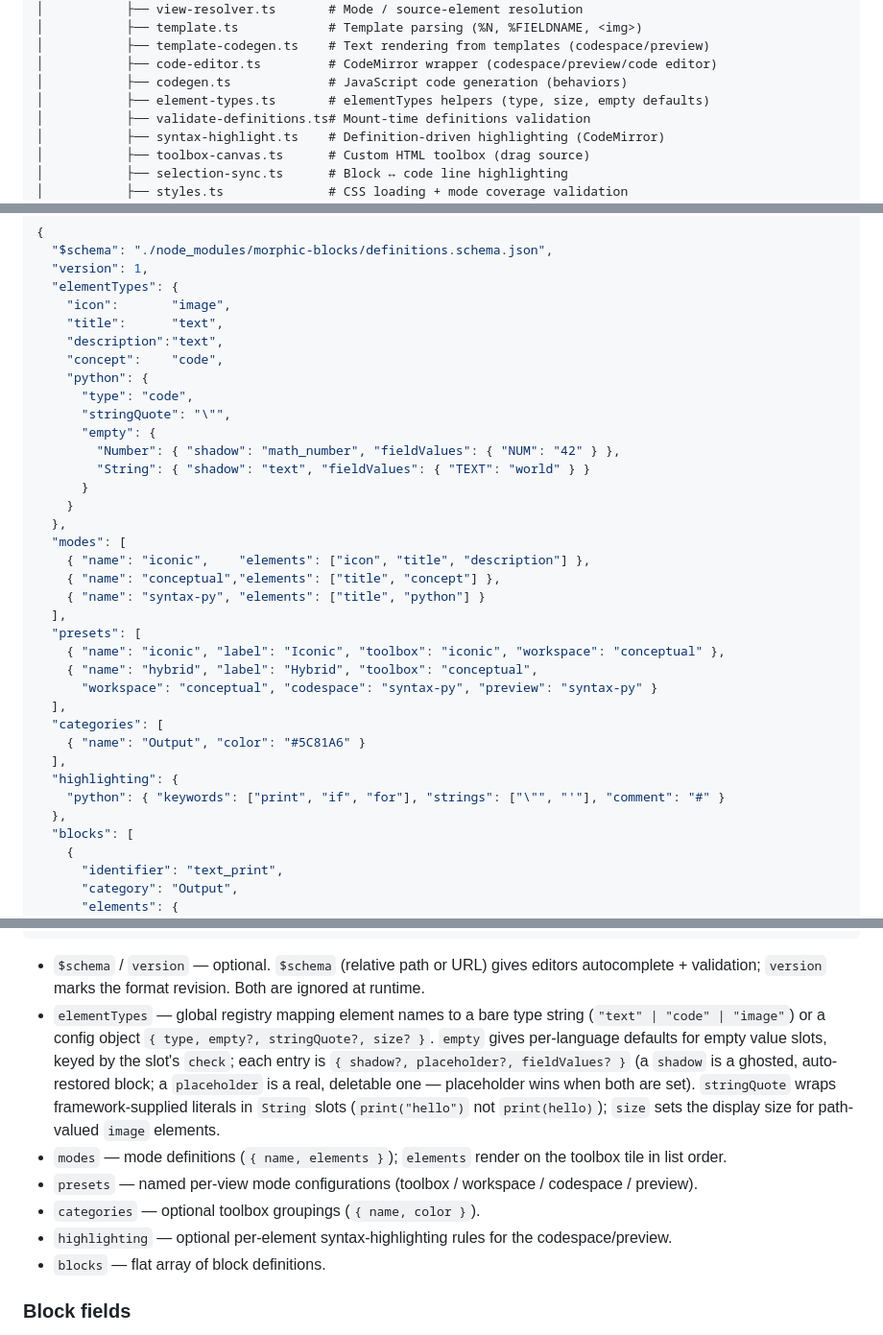
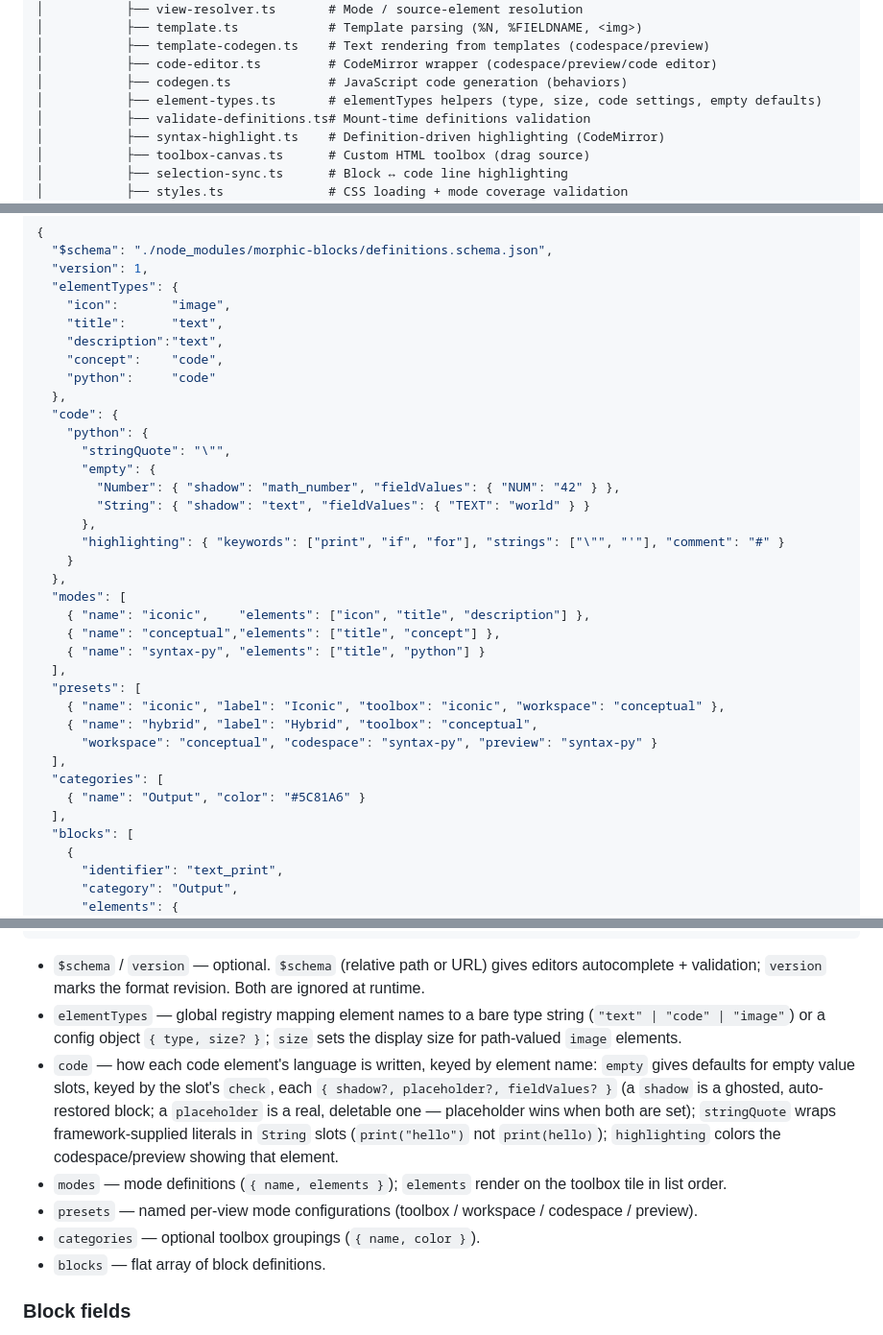
Before and after one commit to morphicblocks/morphic-blocks, a Markdown page: README.md, 3 parts joined by grey strips. Shown at 96% size. GitHub-like rendering.

Commit message:
📚 docs(readme): describe the code section for language settings
Co-Authored-By: Claude Opus 5.5 <noreply@anthropic.com>

````diff
--- a/README.md
+++ b/README.md
@@ -100,7 +100,7 @@ morphic-blocks/
 │           ├── template-codegen.ts    # Text rendering from templates (codespace/preview)
 │           ├── code-editor.ts         # CodeMirror wrapper (codespace/preview/code editor)
 │           ├── codegen.ts             # JavaScript code generation (behaviors)
-│           ├── element-types.ts       # elementTypes helpers (type, size, empty defaults)
+│           ├── element-types.ts       # elementTypes helpers (type, size, code settings, empty defaults)
 │           ├── validate-definitions.ts# Mount-time definitions validation
 │           ├── syntax-highlight.ts    # Definition-driven highlighting (CodeMirror)
 │           ├── toolbox-canvas.ts      # Custom HTML toolbox (drag source)
@@ -124,13 +124,16 @@ shipped schema for editor autocomplete and inline validation.
     "title":      "text",
     "description":"text",
     "concept":    "code",
+    "python":     "code"
+  },
+  "code": {
     "python": {
-      "type": "code",
       "stringQuote": "\"",
       "empty": {
         "Number": { "shadow": "math_number", "fieldValues": { "NUM": "42" } },
         "String": { "shadow": "text", "fieldValues": { "TEXT": "world" } }
-      }
+      },
+      "highlighting": { "keywords": ["print", "if", "for"], "strings": ["\"", "'"], "comment": "#" }
     }
   },
   "modes": [
@@ -146,9 +149,6 @@ shipped schema for editor autocomplete and inline validation.
   "categories": [
     { "name": "Output", "color": "#5C81A6" }
   ],
-  "highlighting": {
-    "python": { "keywords": ["print", "if", "for"], "strings": ["\"", "'"], "comment": "#" }
-  },
   "blocks": [
     {
       "identifier": "text_print",
@@ -181,11 +181,11 @@ shipped schema for editor autocomplete and inline validation.
 ```
 
 - `$schema` / `version` — optional. `$schema` (relative path or URL) gives editors autocomplete + validation; `version` marks the format revision. Both are ignored at runtime.
-- `elementTypes` — global registry mapping element names to a bare type string (`"text" | "code" | "image"`) or a config object `{ type, empty?, stringQuote?, size? }`. `empty` gives per-language defaults for empty value slots, keyed by the slot's `check`; each entry is `{ shadow?, placeholder?, fieldValues? }` (a `shadow` is a ghosted, auto-restored block; a `placeholder` is a real, deletable one — placeholder wins when both are set). `stringQuote` wraps framework-supplied literals in `String` slots (`print("hello")` not `print(hello)`); `size` sets the display size for path-valued `image` elements.
+- `elementTypes` — global registry mapping element names to a bare type string (`"text" | "code" | "image"`) or a config object `{ type, size? }`; `size` sets the display size for path-valued `image` elements.
+- `code` — how each code element's language is written, keyed by element name: `empty` gives defaults for empty value slots, keyed by the slot's `check`, each `{ shadow?, placeholder?, fieldValues? }` (a `shadow` is a ghosted, auto-restored block; a `placeholder` is a real, deletable one — placeholder wins when both are set); `stringQuote` wraps framework-supplied literals in `String` slots (`print("hello")` not `print(hello)`); `highlighting` colors the codespace/preview showing that element.
 - `modes` — mode definitions (`{ name, elements }`); `elements` render on the toolbox tile in list order.
 - `presets` — named per-view mode configurations (toolbox / workspace / codespace / preview).
 - `categories` — optional toolbox groupings (`{ name, color }`).
-- `highlighting` — optional per-element syntax-highlighting rules for the codespace/preview.
 - `blocks` — flat array of block definitions.
 
 ### Block fields
````
Also changed, not shown: other parts of README.md (+3 -3 lines), CLAUDE.md (+4 -3 lines).
